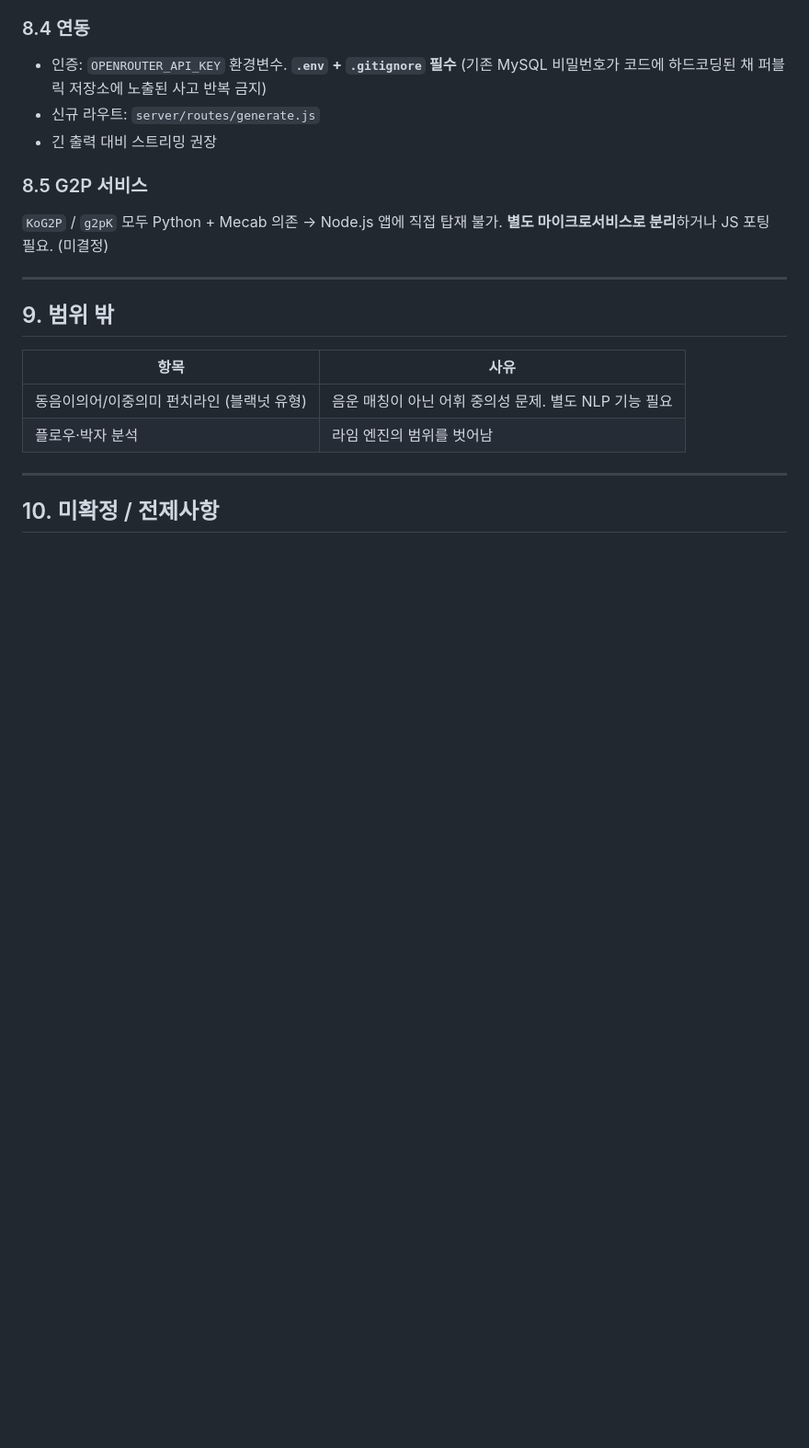
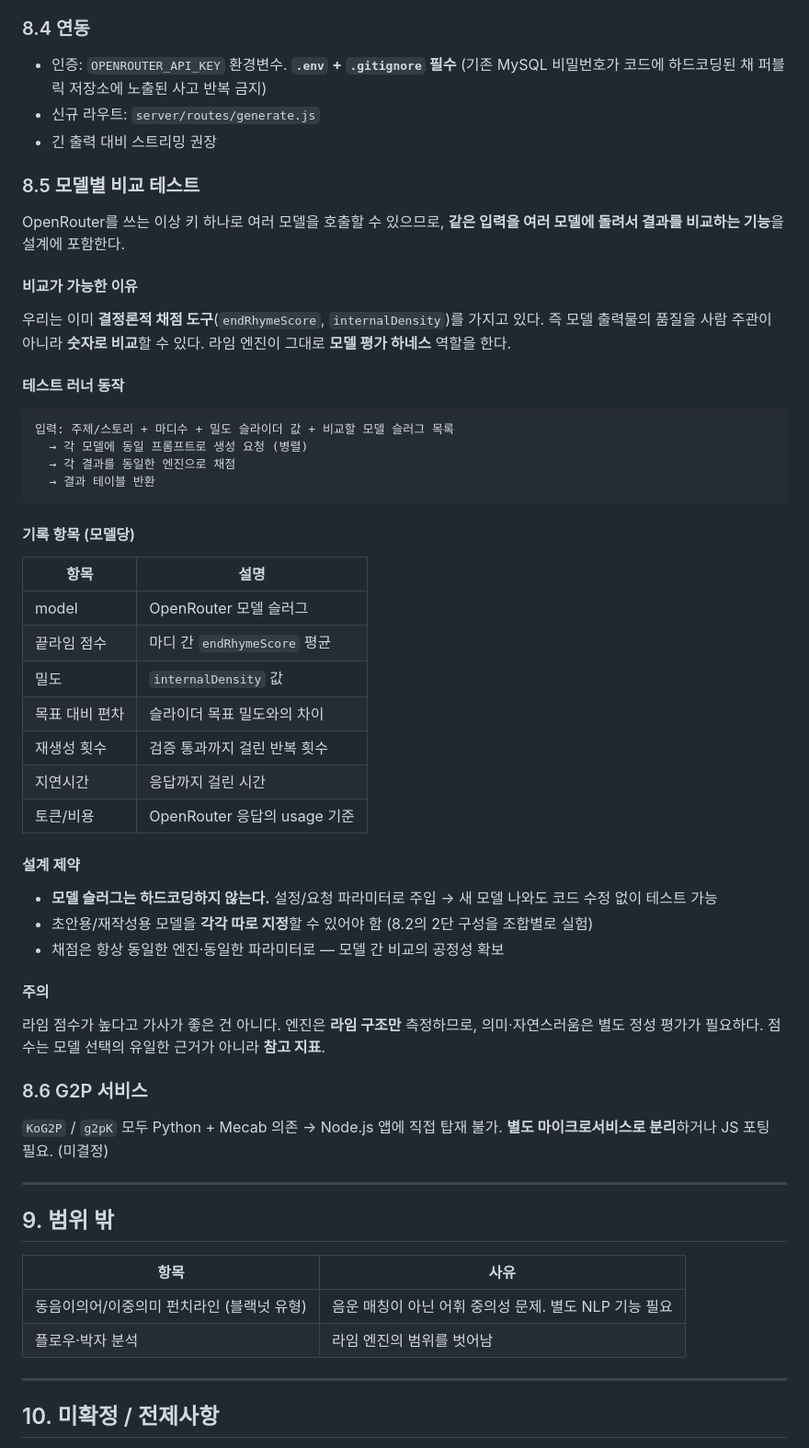
Before and after one commit to hwani163/hipHop, a Markdown page: docs/DESIGN.md, the part around the change. Shown at 92% size. GitHub-like rendering; blank space fills up the shorter version.

Commit message:
모델별 비교 테스트 기능 설계 추가
- 같은 입력을 여러 모델에 돌려 결과를 비교하는 러너
- 라임 엔진(endRhymeScore, internalDensity)을 평가 하네스로 재사용해
  모델 출력을 주관이 아닌 수치로 비교
- 모델 슬러그 하드코딩 금지, 초안용/재작성용 각각 지정 가능
- 라임 점수는 참고 지표일 뿐 가사 품질의 유일한 근거가 아님을 명시

Co-Authored-By: Claude Opus 5 <noreply@anthropic.com>
Claude-Session: https://claude.ai/code/session_01EbjvDSajkG1KoghswL6CpH

````diff
--- a/docs/DESIGN.md
+++ b/docs/DESIGN.md
@@ -232,7 +232,50 @@ Anthropic API를 직접 호출하지 않고 **OpenRouter를 통해 호출**한
 - 신규 라우트: `server/routes/generate.js`
 - 긴 출력 대비 스트리밍 권장
 
-### 8.5 G2P 서비스
+### 8.5 모델별 비교 테스트
+
+OpenRouter를 쓰는 이상 키 하나로 여러 모델을 호출할 수 있으므로,
+**같은 입력을 여러 모델에 돌려서 결과를 비교하는 기능**을 설계에 포함한다.
+
+#### 비교가 가능한 이유
+
+우리는 이미 **결정론적 채점 도구**(`endRhymeScore`, `internalDensity`)를 가지고 있다.
+즉 모델 출력물의 품질을 사람 주관이 아니라 **숫자로 비교**할 수 있다.
+라임 엔진이 그대로 **모델 평가 하네스** 역할을 한다.
+
+#### 테스트 러너 동작
+
+```
+입력: 주제/스토리 + 마디수 + 밀도 슬라이더 값 + 비교할 모델 슬러그 목록
+  → 각 모델에 동일 프롬프트로 생성 요청 (병렬)
+  → 각 결과를 동일한 엔진으로 채점
+  → 결과 테이블 반환
+```
+
+#### 기록 항목 (모델당)
+
+| 항목 | 설명 |
+|---|---|
+| model | OpenRouter 모델 슬러그 |
+| 끝라임 점수 | 마디 간 `endRhymeScore` 평균 |
+| 밀도 | `internalDensity` 값 |
+| 목표 대비 편차 | 슬라이더 목표 밀도와의 차이 |
+| 재생성 횟수 | 검증 통과까지 걸린 반복 횟수 |
+| 지연시간 | 응답까지 걸린 시간 |
+| 토큰/비용 | OpenRouter 응답의 usage 기준 |
+
+#### 설계 제약
+
+- **모델 슬러그는 하드코딩하지 않는다.** 설정/요청 파라미터로 주입 → 새 모델 나와도 코드 수정 없이 테스트 가능
+- 초안용/재작성용 모델을 **각각 따로 지정**할 수 있어야 함 (8.2의 2단 구성을 조합별로 실험)
+- 채점은 항상 동일한 엔진·동일한 파라미터로 — 모델 간 비교의 공정성 확보
+
+#### 주의
+
+라임 점수가 높다고 가사가 좋은 건 아니다. 엔진은 **라임 구조만** 측정하므로,
+의미·자연스러움은 별도 정성 평가가 필요하다. 점수는 모델 선택의 유일한 근거가 아니라 **참고 지표**.
+
+### 8.6 G2P 서비스
 
 `KoG2P` / `g2pK` 모두 Python + Mecab 의존 → Node.js 앱에 직접 탑재 불가.
 **별도 마이크로서비스로 분리**하거나 JS 포팅 필요. (미결정)
````
